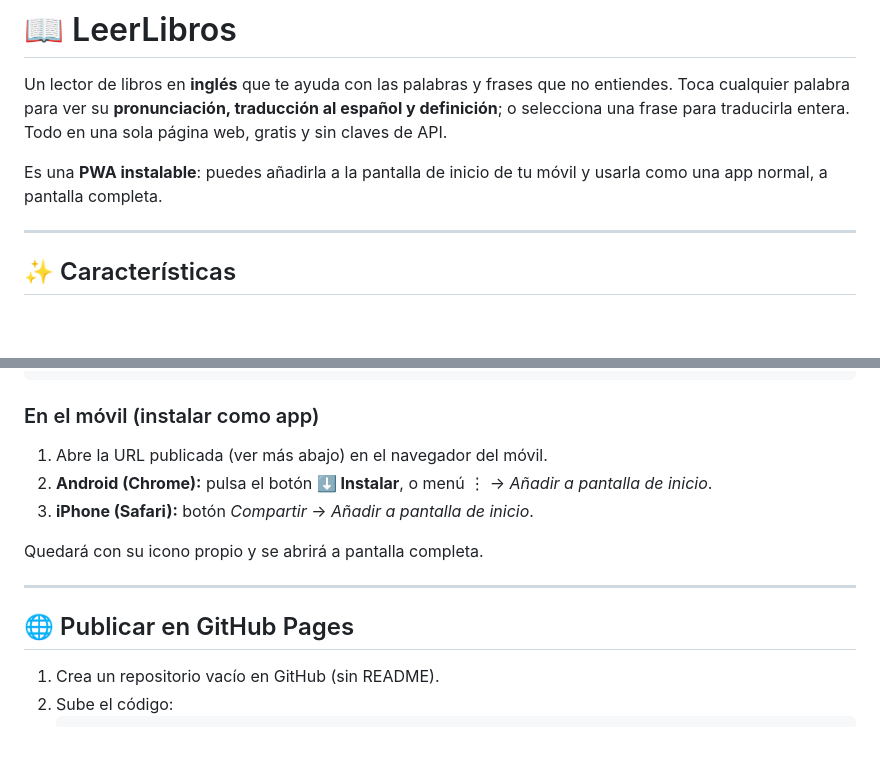
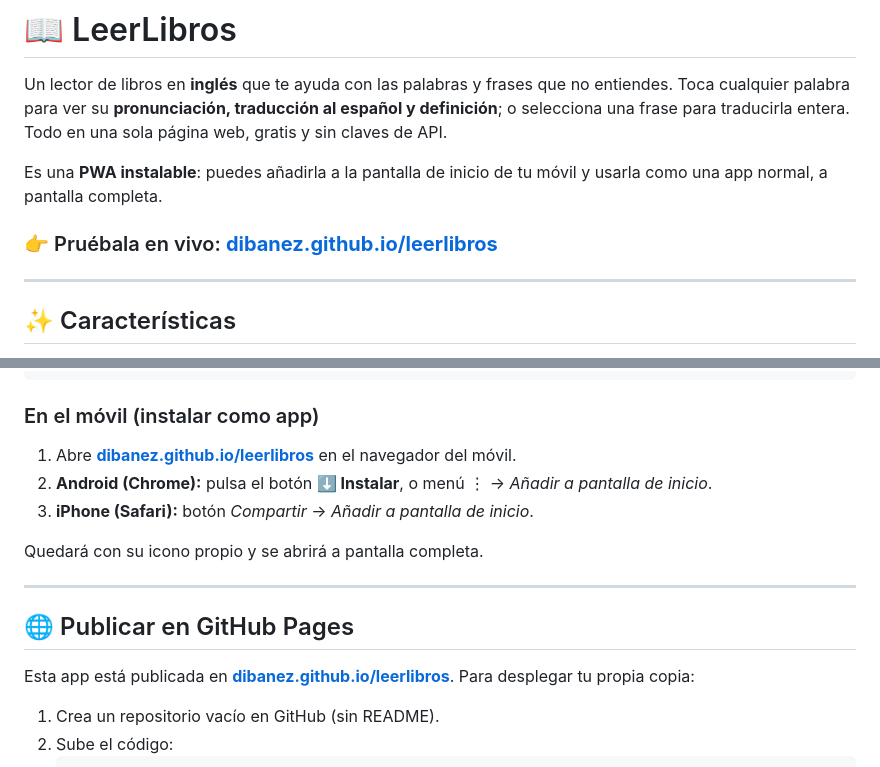
Before and after one commit to dibanez/leerlibros, a Markdown page: README.md, 2 parts joined by grey strips. Rendered like a GitHub page; blank space fills up the shorter version.

Commit message:
README: add link to the live app

````diff
--- a/README.md
+++ b/README.md
@@ -3,6 +3,8 @@
 Un lector de libros en **inglés** que te ayuda con las palabras y frases que no entiendes. Toca cualquier palabra para ver su **pronunciación, traducción al español y definición**; o selecciona una frase para traducirla entera. Todo en una sola página web, gratis y sin claves de API.
 
 Es una **PWA instalable**: puedes añadirla a la pantalla de inicio de tu móvil y usarla como una app normal, a pantalla completa.
+
+### 👉 Pruébala en vivo: **[dibanez.github.io/leerlibros](https://dibanez.github.io/leerlibros/)**
 
 ---
 
@@ -35,7 +37,7 @@ python3 -m http.server 8000
 ```
 
 ### En el móvil (instalar como app)
-1. Abre la URL publicada (ver más abajo) en el navegador del móvil.
+1. Abre **[dibanez.github.io/leerlibros](https://dibanez.github.io/leerlibros/)** en el navegador del móvil.
 2. **Android (Chrome):** pulsa el botón **⬇️ Instalar**, o menú ⋮ → *Añadir a pantalla de inicio*.
 3. **iPhone (Safari):** botón *Compartir* → *Añadir a pantalla de inicio*.
 
@@ -44,6 +46,8 @@ Quedará con su icono propio y se abrirá a pantalla completa.
 ---
 
 ## 🌐 Publicar en GitHub Pages
+
+Esta app está publicada en **[dibanez.github.io/leerlibros](https://dibanez.github.io/leerlibros/)**. Para desplegar tu propia copia:
 
 1. Crea un repositorio vacío en GitHub (sin README).
 2. Sube el código:
````
